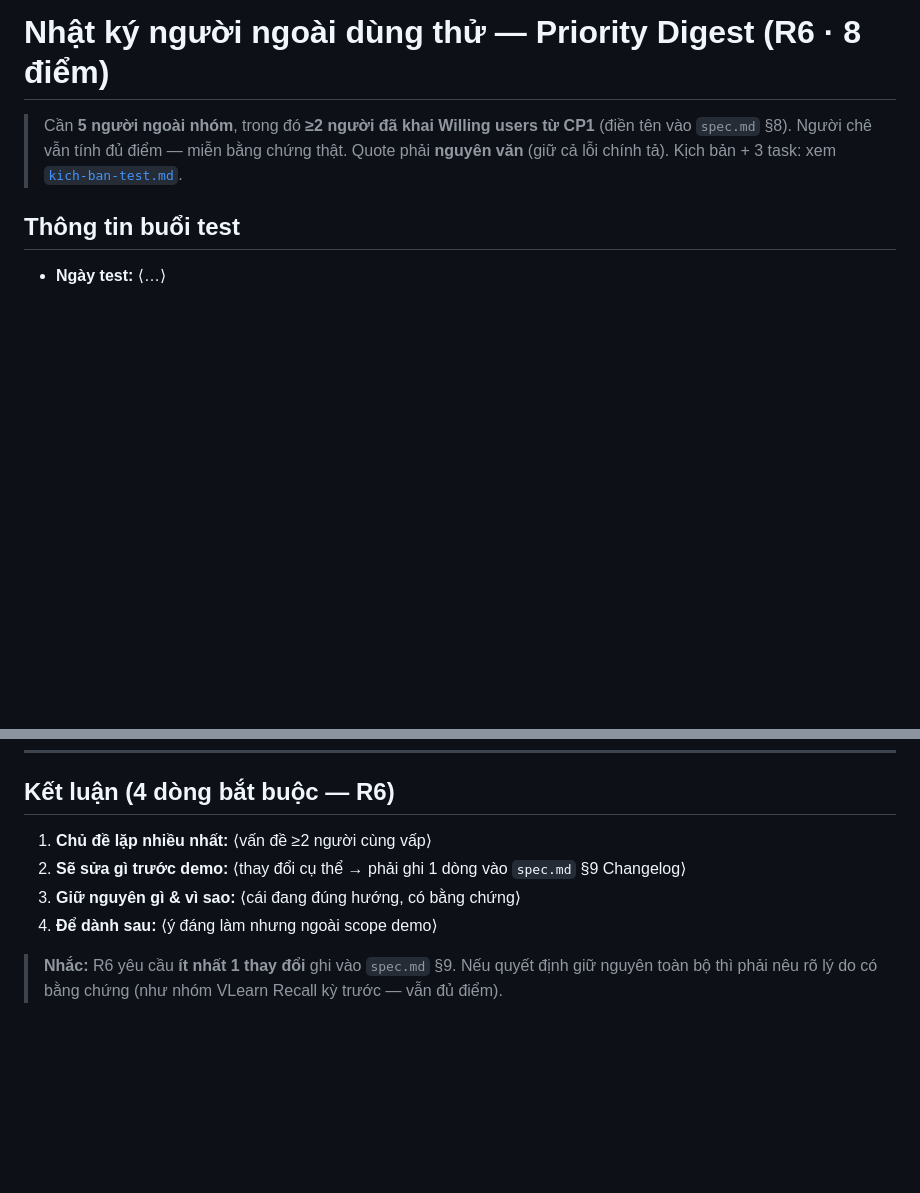
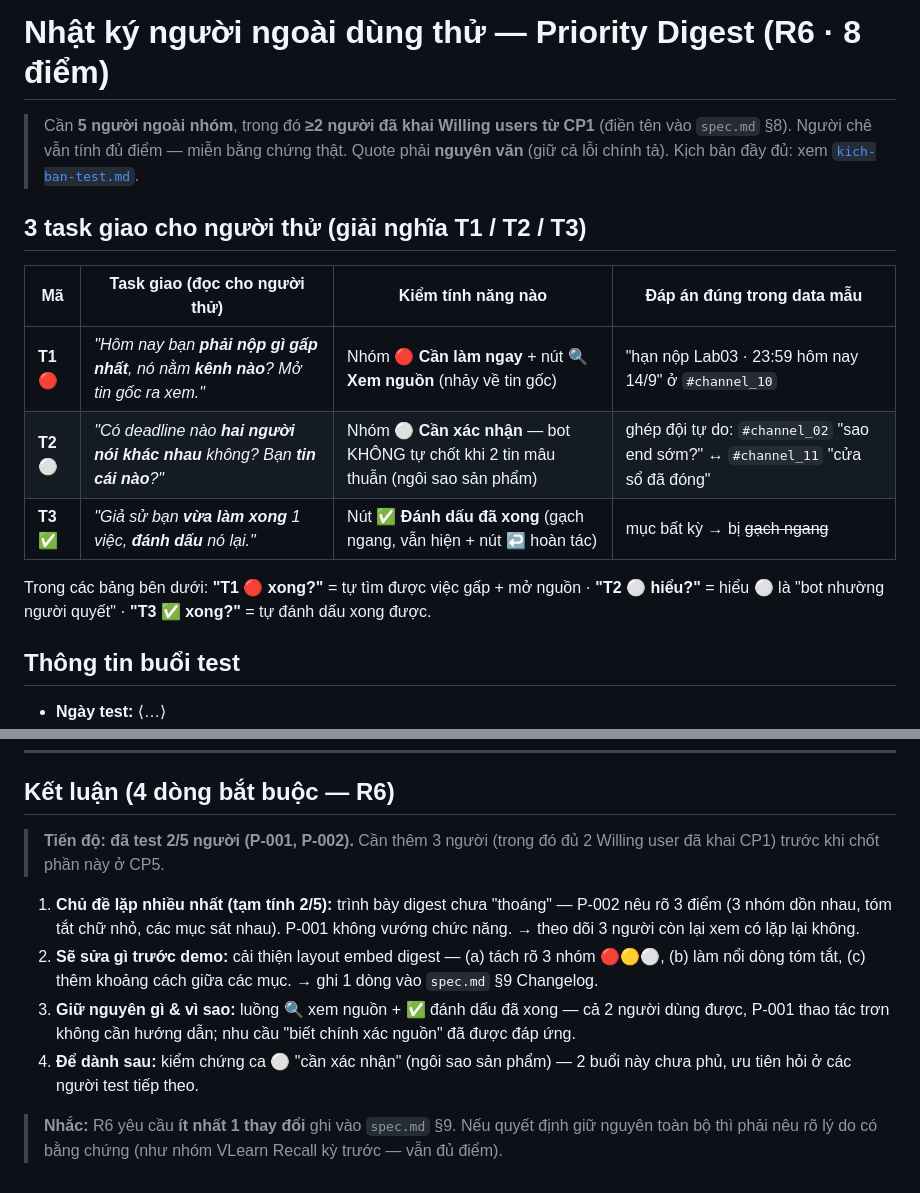
Before and after one commit to anhltsefpt/K4-3A-E403-T009, a Markdown page: validation/nhat-ky-validation.md, 2 parts joined by grey strips. GitHub-like rendering; blank space fills up the shorter version.

```diff
--- a/validation/nhat-ky-validation.md
+++ b/validation/nhat-ky-validation.md
@@ -2,7 +2,17 @@
 
 > Cần **5 người ngoài nhóm**, trong đó **≥2 người đã khai Willing users từ CP1** (điền tên vào `spec.md` §8).
 > Người chê vẫn tính đủ điểm — miễn bằng chứng thật. Quote phải **nguyên văn** (giữ cả lỗi chính tả).
-> Kịch bản + 3 task: xem [`kich-ban-test.md`](kich-ban-test.md).
+> Kịch bản đầy đủ: xem [`kich-ban-test.md`](kich-ban-test.md).
+
+## 3 task giao cho người thử (giải nghĩa T1 / T2 / T3)
+
+| Mã | Task giao (đọc cho người thử) | Kiểm tính năng nào | Đáp án đúng trong data mẫu |
+|---|---|---|---|
+| **T1** 🔴 | *"Hôm nay bạn **phải nộp gì gấp nhất**, nó nằm **kênh nào**? Mở tin gốc ra xem."* | Nhóm 🔴 **Cần làm ngay** + nút **🔍 Xem nguồn** (nhảy về tin gốc) | "hạn nộp Lab03 · 23:59 hôm nay 14/9" ở `#channel_10` |
+| **T2** ⚪ | *"Có deadline nào **hai người nói khác nhau** không? Bạn **tin cái nào**?"* | Nhóm ⚪ **Cần xác nhận** — bot KHÔNG tự chốt khi 2 tin mâu thuẫn (ngôi sao sản phẩm) | ghép đội tự do: `#channel_02` "sao end sớm?" ↔ `#channel_11` "cửa sổ đã đóng" |
+| **T3** ✅ | *"Giả sử bạn **vừa làm xong** 1 việc, **đánh dấu** nó lại."* | Nút **✅ Đánh dấu đã xong** (gạch ngang, vẫn hiện + nút ↩️ hoàn tác) | mục bất kỳ → bị ~~gạch ngang~~ |
+
+Trong các bảng bên dưới: **"T1 🔴 xong?"** = tự tìm được việc gấp + mở nguồn · **"T2 ⚪ hiểu?"** = hiểu ⚪ là "bot nhường người quyết" · **"T3 ✅ xong?"** = tự đánh dấu xong được.
 
 ## Thông tin buổi test
 - **Ngày test:** ⟨…⟩
@@ -71,9 +86,11 @@ Ký hiệu: ✅ tự làm được · ⚠️ làm được nhưng lúng túng ·
 ---
 
 ## Kết luận (4 dòng bắt buộc — R6)
-1. **Chủ đề lặp nhiều nhất:** ⟨vấn đề ≥2 người cùng vấp⟩
-2. **Sẽ sửa gì trước demo:** ⟨thay đổi cụ thể → phải ghi 1 dòng vào `spec.md` §9 Changelog⟩
-3. **Giữ nguyên gì & vì sao:** ⟨cái đang đúng hướng, có bằng chứng⟩
-4. **Để dành sau:** ⟨ý đáng làm nhưng ngoài scope demo⟩
+> **Tiến độ: đã test 2/5 người (P-001, P-002).** Cần thêm 3 người (trong đó đủ 2 Willing user đã khai CP1) trước khi chốt phần này ở CP5.
+
+1. **Chủ đề lặp nhiều nhất (tạm tính 2/5):** trình bày digest chưa "thoáng" — P-002 nêu rõ 3 điểm (3 nhóm dồn nhau, tóm tắt chữ nhỏ, các mục sát nhau). P-001 không vướng chức năng. → theo dõi 3 người còn lại xem có lặp lại không.
+2. **Sẽ sửa gì trước demo:** cải thiện layout embed digest — (a) tách rõ 3 nhóm 🔴🟡⚪, (b) làm nổi dòng tóm tắt, (c) thêm khoảng cách giữa các mục. → ghi 1 dòng vào `spec.md` §9 Changelog.
+3. **Giữ nguyên gì & vì sao:** luồng 🔍 xem nguồn + ✅ đánh dấu đã xong — cả 2 người dùng được, P-001 thao tác trơn không cần hướng dẫn; nhu cầu "biết chính xác nguồn" đã được đáp ứng.
+4. **Để dành sau:** kiểm chứng ca ⚪ "cần xác nhận" (ngôi sao sản phẩm) — 2 buổi này chưa phủ, ưu tiên hỏi ở các người test tiếp theo.
 
 > **Nhắc:** R6 yêu cầu **ít nhất 1 thay đổi** ghi vào `spec.md` §9. Nếu quyết định giữ nguyên toàn bộ thì phải nêu rõ lý do có bằng chứng (như nhóm VLearn Recall kỳ trước — vẫn đủ điểm).
```
Also changed, not shown: other parts of validation/nhat-ky-validation.md (+17 -12 lines).
